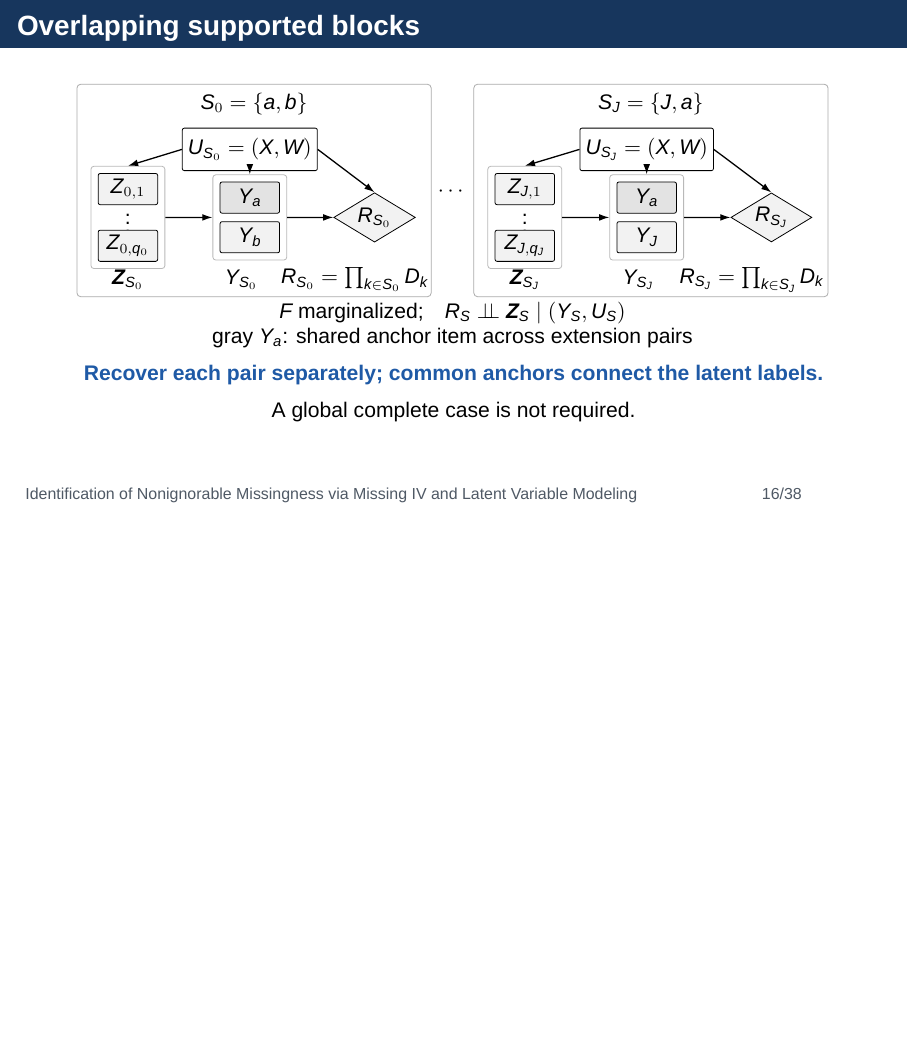
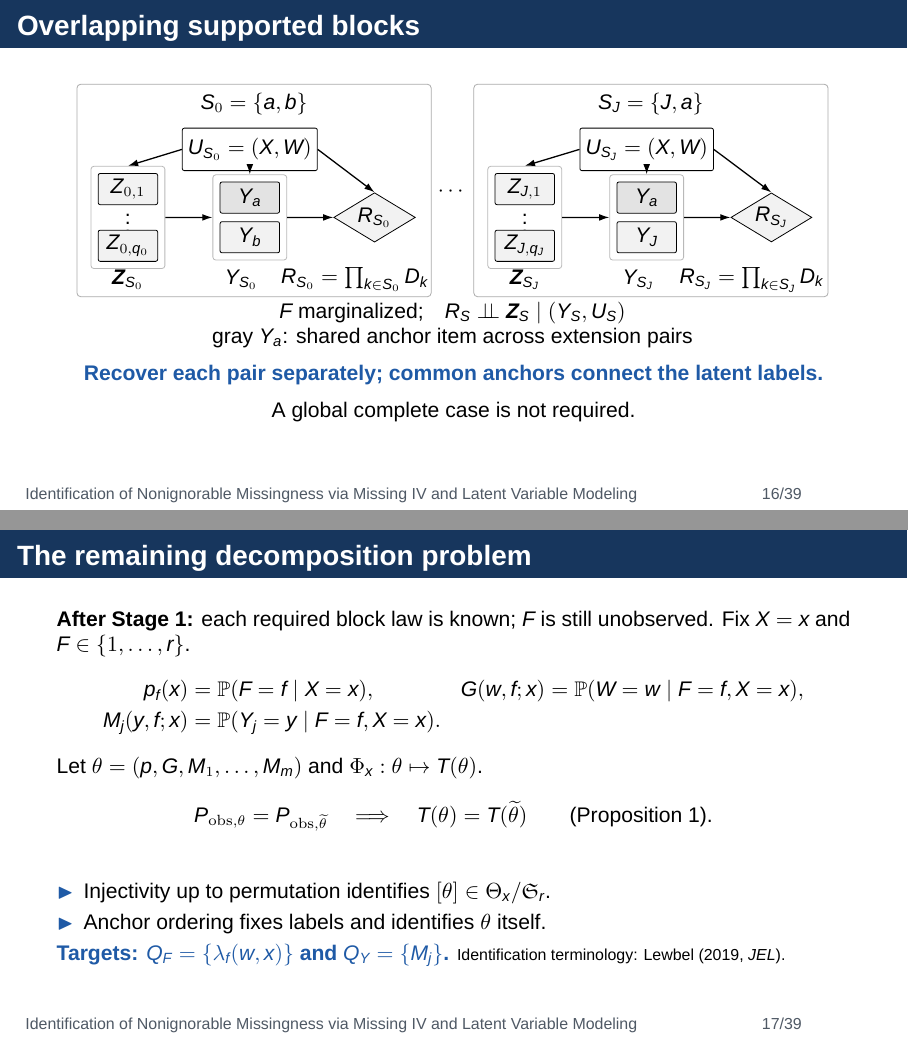
Before and after one commit to MHsamurai/missing-IV, LaTeX slides (manuscript/vector_missing_iv_identification_beamer_n1000.tex): page 16 of 38 before the commit and pages 16 and 17 of 39 after it, the two joined at a grey line, the shorter picture padded with empty space. Compiled offline with XeLaTeX; a missing font is replaced by an installed copy or a similar font.

Commit message:
Introduce remaining decomposition problem after block diagrams

```diff
--- a/manuscript/vector_missing_iv_identification_beamer_n1000.tex
+++ b/manuscript/vector_missing_iv_identification_beamer_n1000.tex
@@ -384,6 +384,30 @@ $U_S,Z_S,R_S$ are always observed. Use $Y_S$ as a complete block only when $R_S=
 A global complete case is not required.
 \end{frame}
 
+\begin{frame}{The remaining decomposition problem}
+\textbf{After Stage 1:} each required block law is known; $F$ is still unobserved.
+Fix $X=x$ and $F\in\{1,\ldots,r\}$.
+\[
+\begin{aligned}
+p_f(x)&=\Prb(F=f\mid X=x),&
+G(w,f;x)&=\Prb(W=w\mid F=f,X=x),\\
+M_j(y,f;x)&=\Prb(Y_j=y\mid F=f,X=x).
+\end{aligned}
+\]
+Let $\theta=(p,G,M_1,\ldots,M_m)$ and $\Phi_x:\theta\mapsto T(\theta)$.
+\[
+P_{\mathrm{obs},\theta}=P_{\mathrm{obs},\widetilde\theta}
+\quad\Longrightarrow\quad T(\theta)=T(\widetilde\theta)
+\qquad\text{(Proposition 1).}
+\]
+\begin{itemize}
+\item Injectivity up to permutation identifies $[\theta]\in\Theta_x/\mathfrak S_r$.
+\item Anchor ordering fixes labels and identifies $\theta$ itself.
+\end{itemize}
+\bluekey{Targets: $Q_F=\{\lambda_f(w,x)\}$ and $Q_Y=\{M_j\}$.}
+{\slideannotation Identification terminology: Lewbel (2019, \emph{JEL}).}
+\end{frame}
+
 \begin{frame}{Candidate model: the generating DAG}
 \centering
 \begin{tikzpicture}[
```
